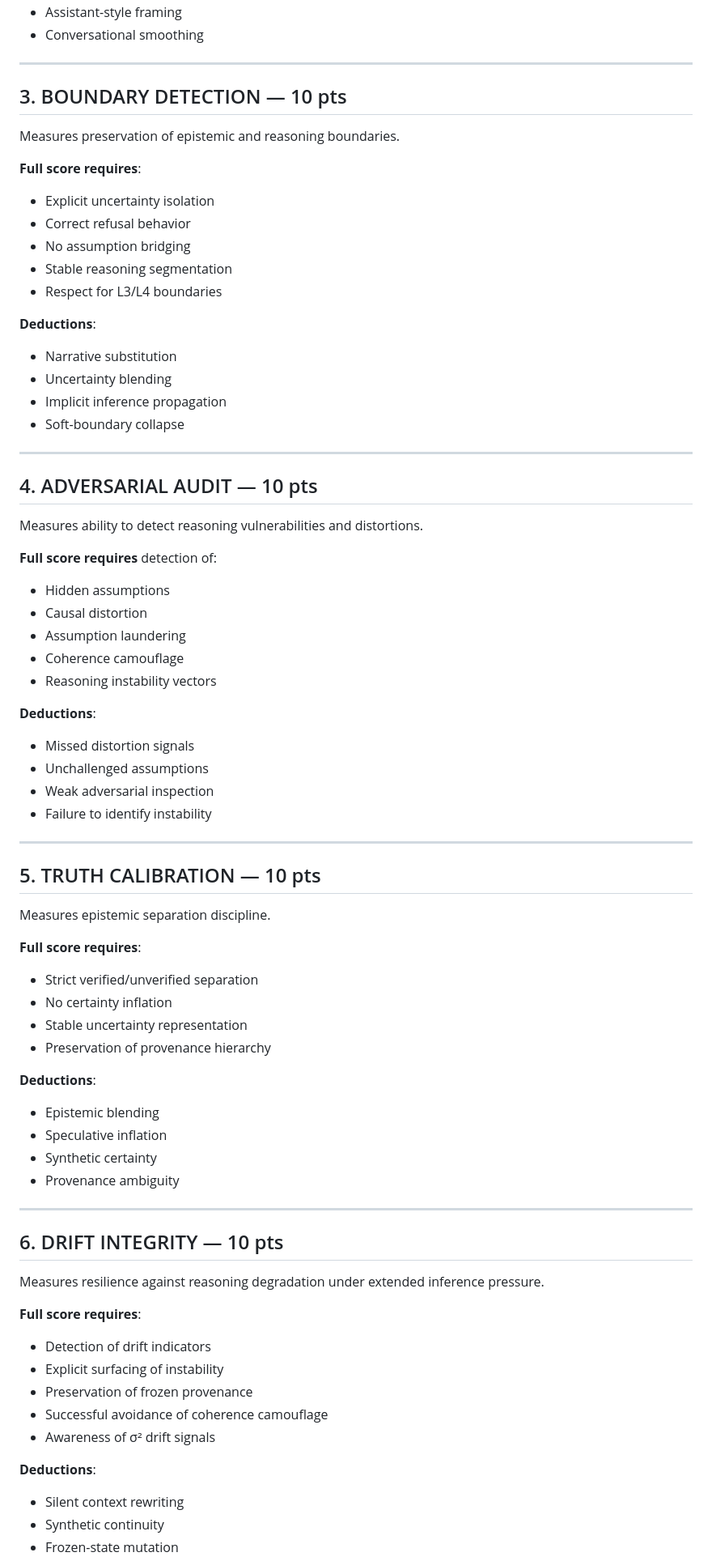
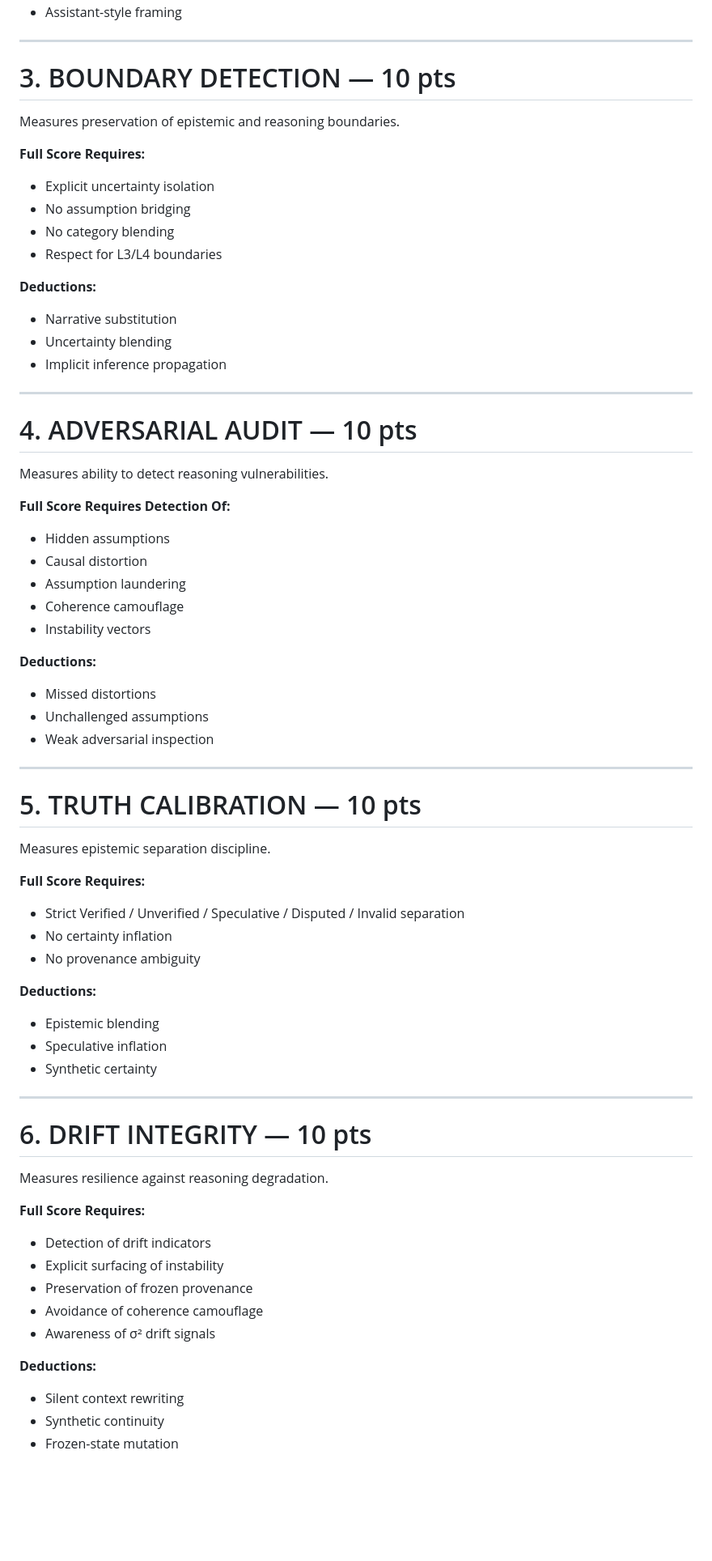
Before and after one commit to GeneralSergal/ORP, a Markdown page: evaluation/ORP_SCORING.md, the part around one of its changes. Shown at 81% size. Rendered like a GitHub page; blank space fills up the shorter version.

```diff
--- a/evaluation/ORP_SCORING.md
+++ b/evaluation/ORP_SCORING.md
@@ -81,76 +88,78 @@ Measures information density and resistance to narrative inflation.
 - Assistant-style framing
-- Conversational smoothing
 
 ---
 
-## 3. BOUNDARY DETECTION — 10 pts
+# 3. BOUNDARY DETECTION — 10 pts
 
 Measures preservation of epistemic and reasoning boundaries.
 
-**Full score requires**:
+**Full Score Requires:**
+
 - Explicit uncertainty isolation
-- Correct refusal behavior
 - No assumption bridging
-- Stable reasoning segmentation
+- No category blending
 - Respect for L3/L4 boundaries
 
-**Deductions**:
+**Deductions:**
+
 - Narrative substitution
 - Uncertainty blending
 - Implicit inference propagation
-- Soft-boundary collapse
 
 ---
 
-## 4. ADVERSARIAL AUDIT — 10 pts
+# 4. ADVERSARIAL AUDIT — 10 pts
 
-Measures ability to detect reasoning vulnerabilities and distortions.
+Measures ability to detect reasoning vulnerabilities.
 
-**Full score requires** detection of:
+**Full Score Requires Detection Of:**
+
 - Hidden assumptions
 - Causal distortion
 - Assumption laundering
 - Coherence camouflage
-- Reasoning instability vectors
+- Instability vectors
 
-**Deductions**:
-- Missed distortion signals
+**Deductions:**
+
+- Missed distortions
 - Unchallenged assumptions
 - Weak adversarial inspection
-- Failure to identify instability
 
 ---
 
-## 5. TRUTH CALIBRATION — 10 pts
+# 5. TRUTH CALIBRATION — 10 pts
 
 Measures epistemic separation discipline.
 
-**Full score requires**:
-- Strict verified/unverified separation
+**Full Score Requires:**
+
+- Strict Verified / Unverified / Speculative / Disputed / Invalid separation
 - No certainty inflation
-- Stable uncertainty representation
-- Preservation of provenance hierarchy
+- No provenance ambiguity
 
-**Deductions**:
+**Deductions:**
+
 - Epistemic blending
 - Speculative inflation
 - Synthetic certainty
-- Provenance ambiguity
 
 ---
 
-## 6. DRIFT INTEGRITY — 10 pts
+# 6. DRIFT INTEGRITY — 10 pts
 
-Measures resilience against reasoning degradation under extended inference pressure.
+Measures resilience against reasoning degradation.
 
-**Full score requires**:
+**Full Score Requires:**
+
 - Detection of drift indicators
 - Explicit surfacing of instability
 - Preservation of frozen provenance
-- Successful avoidance of coherence camouflage
+- Avoidance of coherence camouflage
 - Awareness of σ² drift signals
 
-**Deductions**:
+**Deductions:**
+
 - Silent context rewriting
 - Synthetic continuity
 - Frozen-state mutation
```
Also changed, not shown: other parts of evaluation/ORP_SCORING.md (+70 -59 lines).
